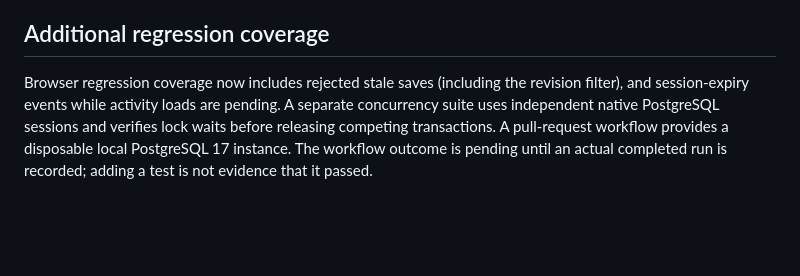
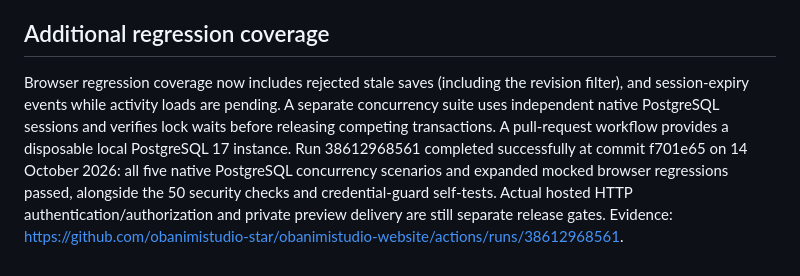
Before and after one commit to obanimistudio-star/obanimistudio-website, a Markdown page: portal/SECURITY-REVIEW.md, the part around the change. GitHub-like rendering; blank space fills up the shorter version.

```diff
--- a/portal/SECURITY-REVIEW.md
+++ b/portal/SECURITY-REVIEW.md
@@ -35,4 +35,4 @@ Owner screenshots and confirmation show UI deployment, portal administrator TOTP
 
 ## Additional regression coverage
 
-Browser regression coverage now includes rejected stale saves (including the revision filter), and session-expiry events while activity loads are pending. A separate concurrency suite uses independent native PostgreSQL sessions and verifies lock waits before releasing competing transactions. A pull-request workflow provides a disposable local PostgreSQL 17 instance. The workflow outcome is pending until an actual completed run is recorded; adding a test is not evidence that it passed.
+Browser regression coverage now includes rejected stale saves (including the revision filter), and session-expiry events while activity loads are pending. A separate concurrency suite uses independent native PostgreSQL sessions and verifies lock waits before releasing competing transactions. A pull-request workflow provides a disposable local PostgreSQL 17 instance. Run 38612968561 completed successfully at commit f701e65 on 14 October 2026: all five native PostgreSQL concurrency scenarios and expanded mocked browser regressions passed, alongside the 50 security checks and credential-guard self-tests. Actual hosted HTTP authentication/authorization and private preview delivery are still separate release gates. Evidence: https://github.com/obanimistudio-star/obanimistudio-website/actions/runs/38612968561.
```
Also changed, not shown: portal/README.md (+1 -1 lines).
